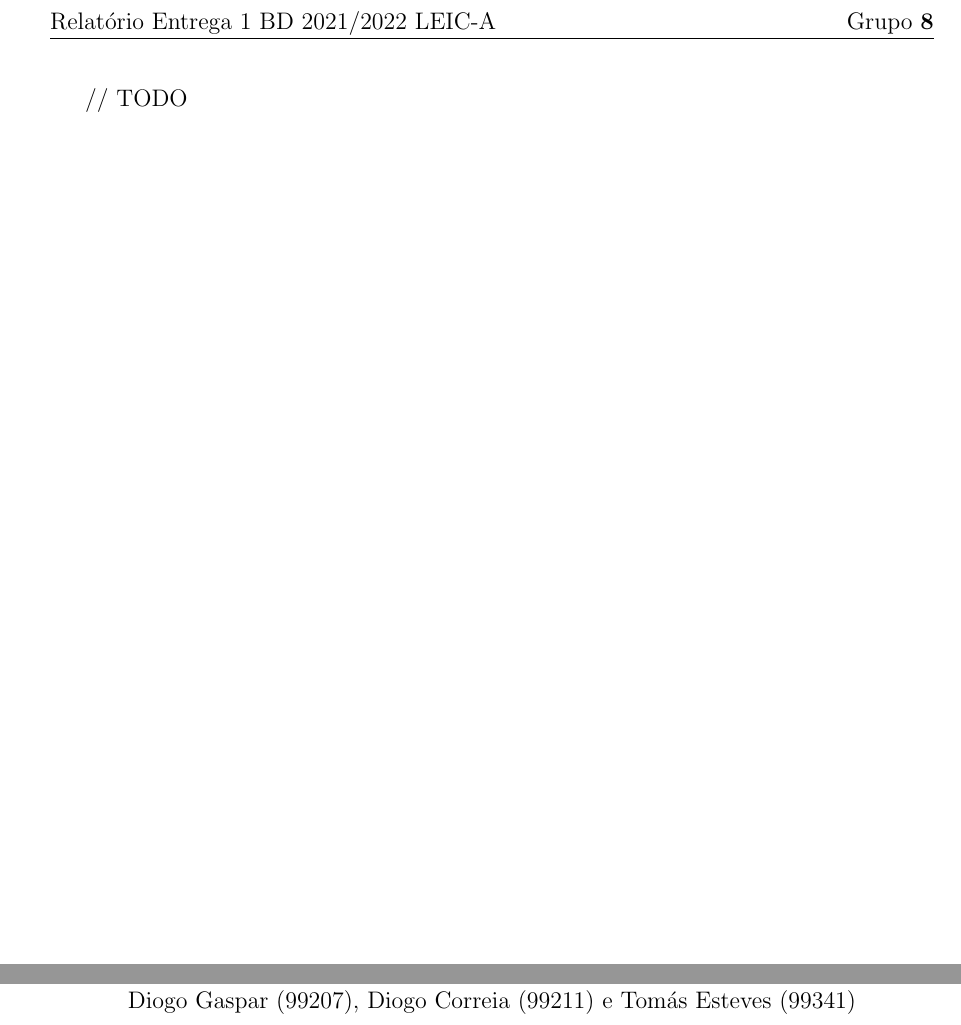
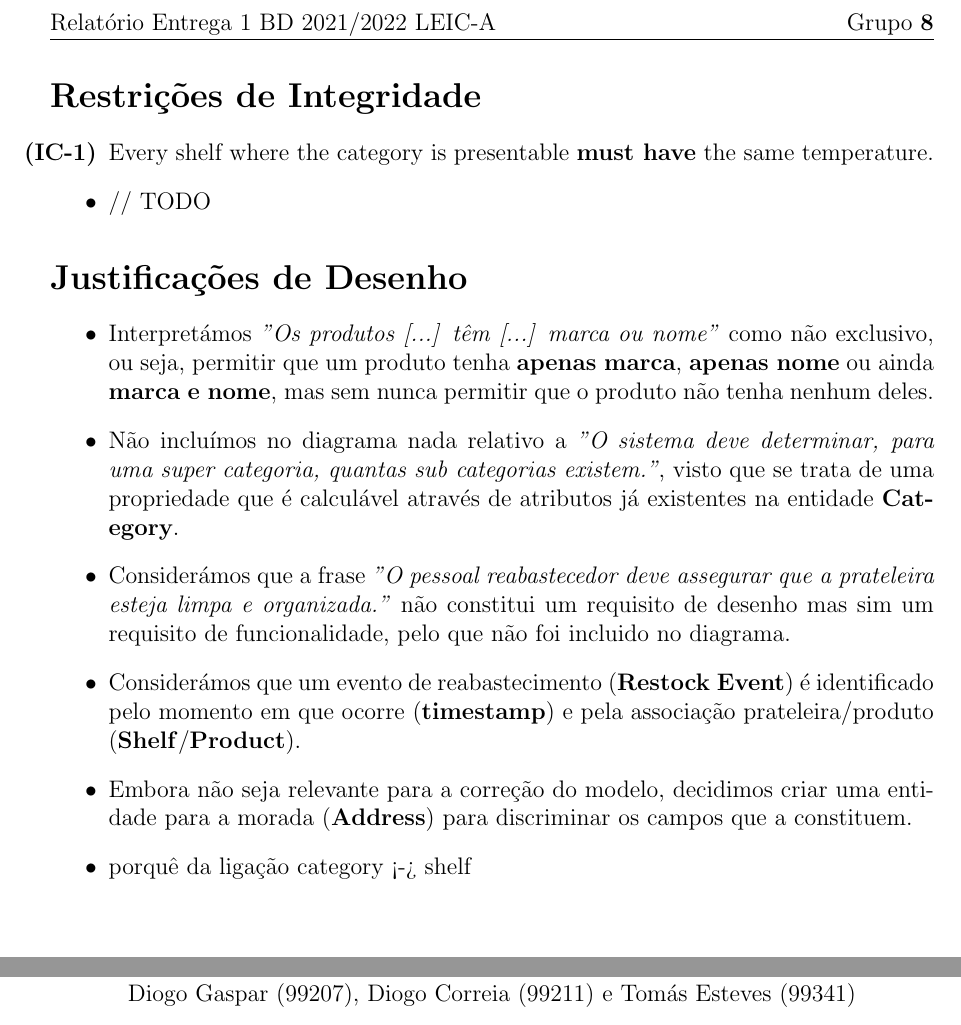
Before and after one commit to diogotcorreia/vending-machines-bd, a LaTeX document (reports/report1.tex): two parts of page 3 of 3, joined at a grey line, cut so that both start at the same text. Compiled offline with pdfLaTeX.

Commit message:
Start adding design justifications

```diff
--- a/reports/report1.tex
+++ b/reports/report1.tex
@@ -64,4 +64,31 @@
   \end{landscape}
 
-  // TODO
+  \section*{Restrições de Integridade}
+  \begin{itemize}
+    \item[\textbf{(IC-1)}] Every shelf where the category is presentable
+      \textbf{must have} the same temperature.
+    \item // TODO
+  \end{itemize}
+
+  \section*{Justificações de Desenho}
+  \begin{itemize}
+    \item Interpretámos \textit{"Os produtos [...] têm [...] marca ou nome"}
+      como não exclusivo, ou seja, permitir que um produto tenha \textbf{apenas marca},
+      \textbf{apenas nome} ou ainda \textbf{marca e nome}, mas sem nunca
+      permitir que o produto não tenha nenhum deles.
+    \item Não incluímos no diagrama nada relativo a
+      \textit{"O sistema deve determinar, para uma super categoria, quantas sub categorias existem."},
+      visto que se trata de uma propriedade que é calculável através de
+      atributos já existentes na entidade \textbf{Category}.
+    \item Considerámos que a frase
+      \textit{"O pessoal reabastecedor deve assegurar que a prateleira esteja limpa e organizada."}
+      não constitui um requisito de desenho mas sim um requisito de funcionalidade,
+      pelo que não foi incluido no diagrama.
+    \item Considerámos que um evento de reabastecimento (\textbf{Restock Event}) é
+      identificado pelo momento em que ocorre (\textbf{timestamp}) e pela associação
+      prateleira/produto (\textbf{Shelf}/\textbf{Product}).
+    \item Embora não seja relevante para a correção do modelo, decidimos criar uma
+      entidade para a morada (\textbf{Address}) para discriminar os campos que a constituem.
+    \item porquê da ligação category <-> shelf
+  \end{itemize}
 \end{document}
```
Also changed, not shown: reports/er_model.svg, reports/report1.tex (2 more changed lines).
